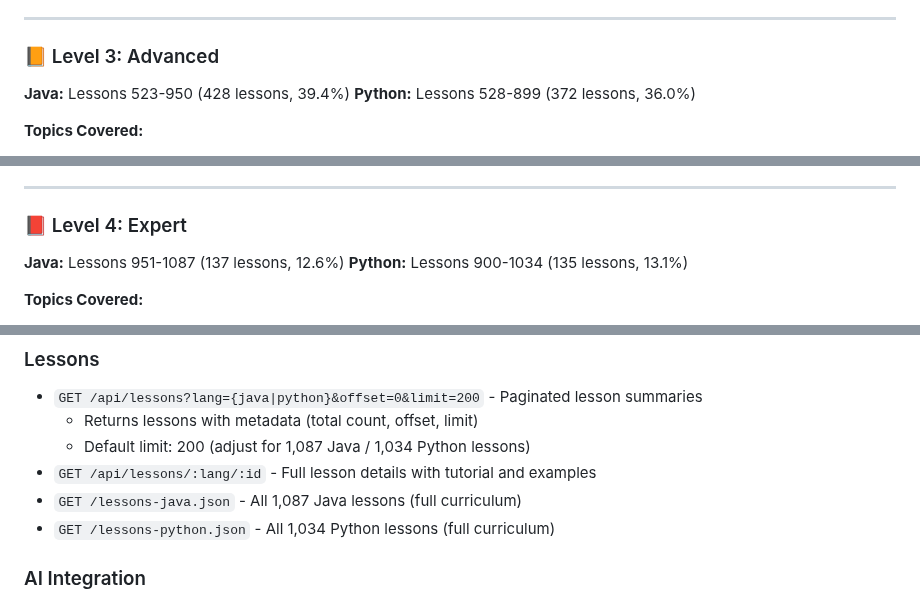
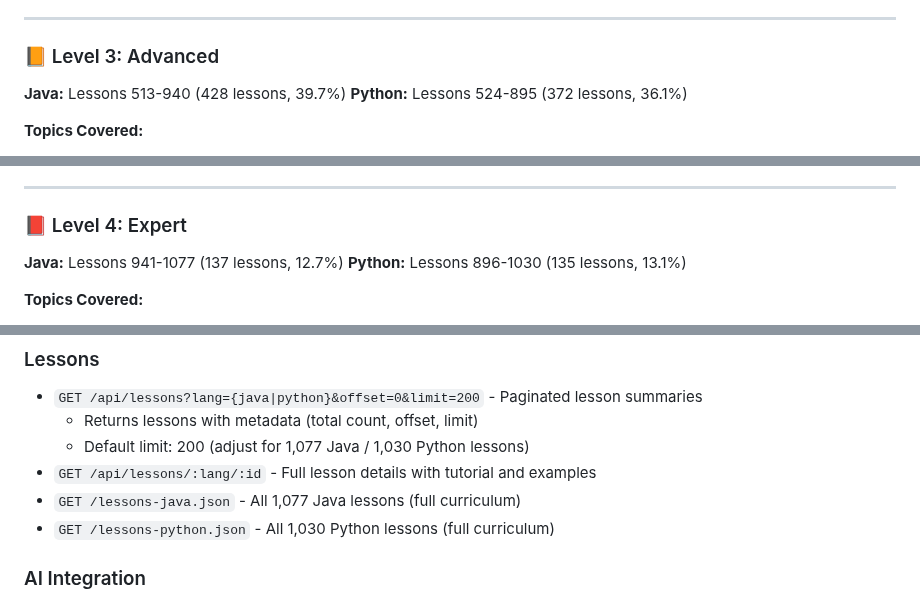
Before and after one commit to undergroundrap/devbootLLM, a Markdown page: README.md, 3 parts joined by grey strips. Rendered like a GitHub page.

```diff
--- a/README.md
+++ b/README.md
@@ -191,8 +191,8 @@ The curriculum follows a carefully calibrated 4-level progression system with **
 ---
 
 ### 📙 Level 3: Advanced
-**Java:** Lessons 523-950 (428 lessons, 39.4%)
-**Python:** Lessons 528-899 (372 lessons, 36.0%)
+**Java:** Lessons 513-940 (428 lessons, 39.7%)
+**Python:** Lessons 524-895 (372 lessons, 36.1%)
 
 **Topics Covered:**
 - Design patterns (Factory, Builder, Observer, Strategy, etc.)
@@ -211,8 +211,8 @@ The curriculum follows a carefully calibrated 4-level progression system with **
 ---
 
 ### 📕 Level 4: Expert
-**Java:** Lessons 951-1087 (137 lessons, 12.6%)
-**Python:** Lessons 900-1034 (135 lessons, 13.1%)
+**Java:** Lessons 941-1077 (137 lessons, 12.7%)
+**Python:** Lessons 896-1030 (135 lessons, 13.1%)
 
 **Topics Covered:**
 - Microservices architecture (Spring Cloud, service mesh)
@@ -331,10 +331,10 @@ devbootllm-app/
 ### Lessons
 - `GET /api/lessons?lang={java|python}&offset=0&limit=200` - Paginated lesson summaries
   - Returns lessons with metadata (total count, offset, limit)
-  - Default limit: 200 (adjust for 1,087 Java / 1,034 Python lessons)
+  - Default limit: 200 (adjust for 1,077 Java / 1,030 Python lessons)
 - `GET /api/lessons/:lang/:id` - Full lesson details with tutorial and examples
-- `GET /lessons-java.json` - All 1,087 Java lessons (full curriculum)
-- `GET /lessons-python.json` - All 1,034 Python lessons (full curriculum)
+- `GET /lessons-java.json` - All 1,077 Java lessons (full curriculum)
+- `GET /lessons-python.json` - All 1,030 Python lessons (full curriculum)
 
 ### AI Integration
 - `POST /chat` - Send messages to AI assistant
```
Also changed, not shown: other parts of README.md (+37 -37 lines).
